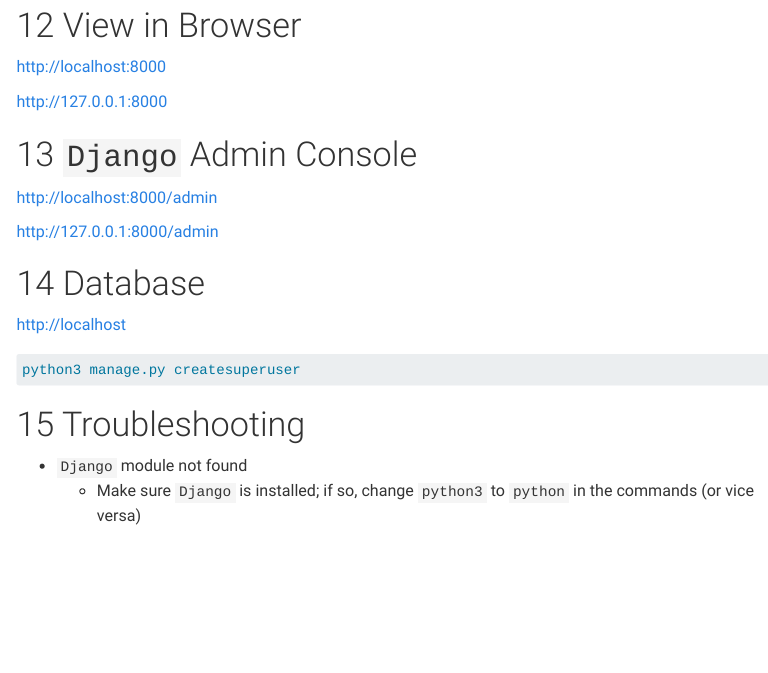
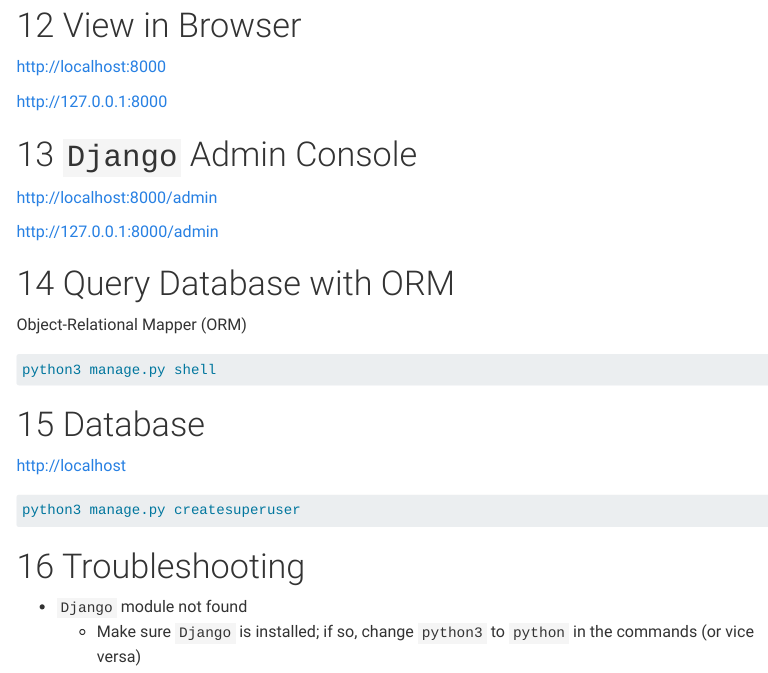
Before and after one commit to DevPsyLab/pythonDataAnalysisGuides, a Quarto document (django.qmd): the page in a window 1100 px wide, from 5470 px down. Rendered offline with R 4.5, knitr and Pandoc in place of Quarto, with nearby package versions; menus at the side of the page are left out.

Commit message:
20240421 - ORM

````diff
--- a/django.qmd
+++ b/django.qmd
@@ -274,6 +274,16 @@
 
 <http://127.0.0.1:8000/admin>
 
+# Query Database with ORM
+
+Object-Relational Mapper (ORM)
+
+```{python}
+#| eval: false
+
+python3 manage.py shell
+```
+
 # Database
 
 <http://localhost>
````
